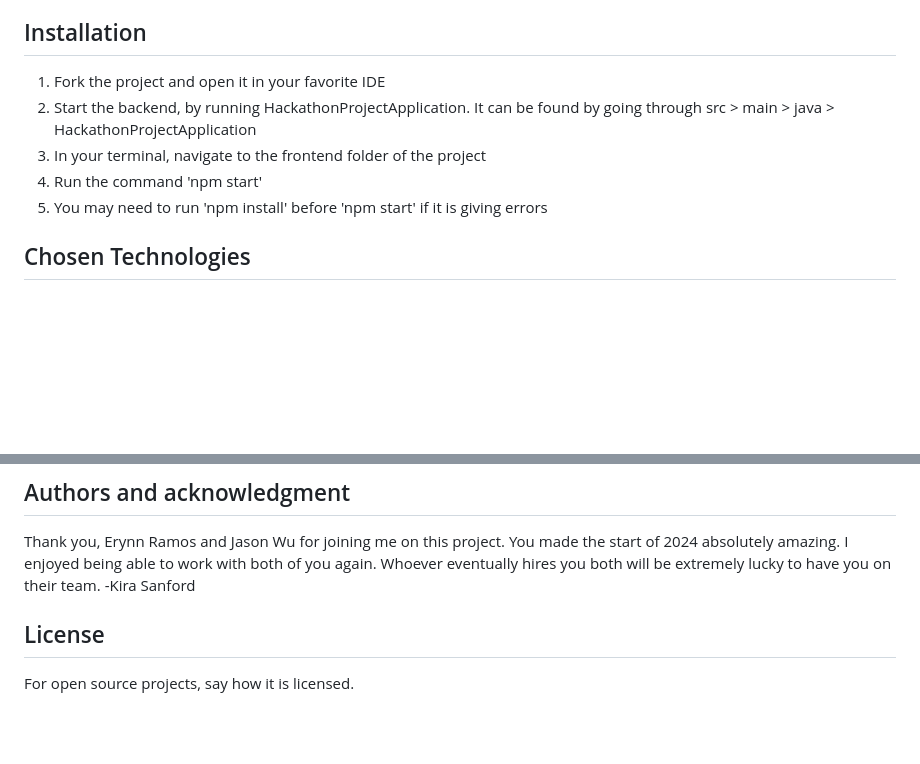
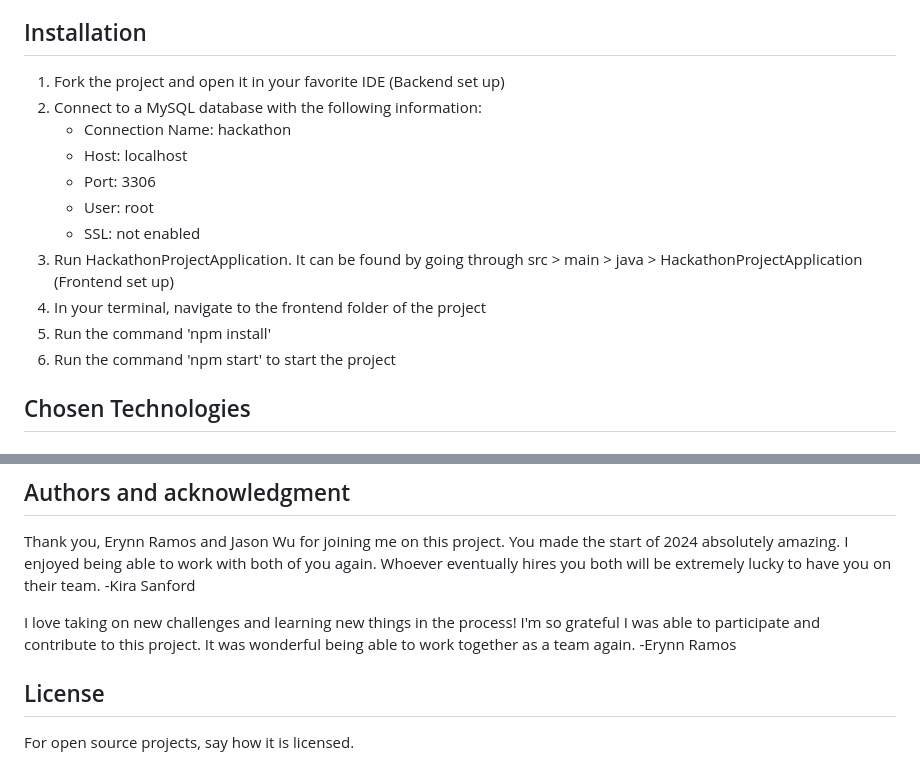
Before and after one commit to wujason1/HackathonProject, a Markdown page: README.md, 2 parts joined by grey strips. Rendered like a GitHub page; blank space fills up the shorter version.

```diff
--- a/README.md
+++ b/README.md
@@ -12,10 +12,18 @@ With Work in Progress, finding the next dream job will be more than a challenge.
 
 ## Installation
 1. Fork the project and open it in your favorite IDE
-2. Start the backend, by running HackathonProjectApplication. It can be found by going through src > main > java > HackathonProjectApplication
-3. In your terminal, navigate to the frontend folder of the project
-4. Run the command 'npm start'
-5. You may need to run 'npm install' before 'npm start' if it is giving errors
+(Backend set up)
+2. Connect to a MySQL database with the following information:
+    - Connection Name: hackathon
+    - Host: localhost
+    - Port: 3306
+    - User: root
+    - SSL: not enabled
+3. Run HackathonProjectApplication. It can be found by going through src > main > java > HackathonProjectApplication
+(Frontend set up)
+4. In your terminal, navigate to the frontend folder of the project
+5. Run the command 'npm install'
+6. Run the command 'npm start' to start the project
 
 ## Chosen Technologies
 ### React
@@ -43,5 +51,7 @@ We would also add end-to-end testing, better security functionalities, and learn
 ## Authors and acknowledgment
 Thank you, Erynn Ramos and Jason Wu for joining me on this project. You made the start of 2024 absolutely amazing. I enjoyed being able to work with both of you again. Whoever eventually hires you both will be extremely lucky to have you on their team. -Kira Sanford
 
+I love taking on new challenges and learning new things in the process! I'm so grateful I was able to participate and contribute to this project. It was wonderful being able to work together as a team again. -Erynn Ramos
+
 ## License
 For open source projects, say how it is licensed.
```
